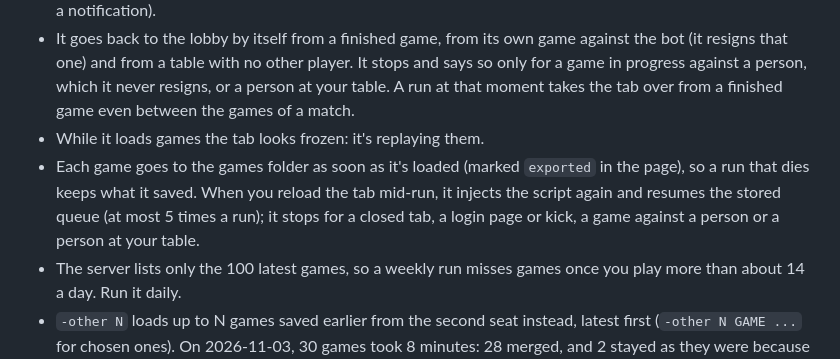
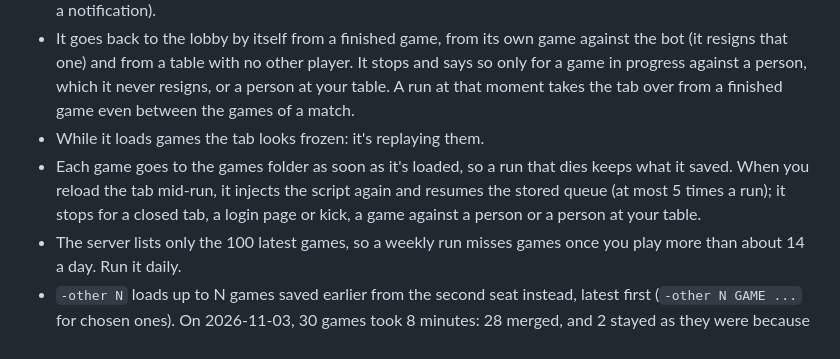
Before and after one commit to yourconscience/scrying-pool, a Markdown page: docs/capture.md, the part around the change. Rendered like a GitHub page.

Commit message:
docs: games are saved as they finish

```diff
--- a/docs/capture.md
+++ b/docs/capture.md
@@ -81,7 +81,7 @@ For a single game without the app, the **Copy log** bookmark (`scry bookmarklet`
 - With no logged-in tab, even when a logged-out or disconnected one is open, it opens a new tab and logs in with the password the macOS keychain keeps for `dominion.games` (add it once: `security add-generic-password -s dominion.games -a NAME -w`; the first run asks to use it, answer Always Allow). It never kicks another session. When there's no such password or the login fails, it stops and says so (`-notify` shows it as a notification).
 - It goes back to the lobby by itself from a finished game, from its own game against the bot (it resigns that one) and from a table with no other player. It stops and says so only for a game in progress against a person, which it never resigns, or a person at your table. A run at that moment takes the tab over from a finished game even between the games of a match.
 - While it loads games the tab looks frozen: it's replaying them.
-- Each game goes to the games folder as soon as it's loaded (marked `exported` in the page), so a run that dies keeps what it saved. When you reload the tab mid-run, it injects the script again and resumes the stored queue (at most 5 times a run); it stops for a closed tab, a login page or kick, a game against a person or a person at your table.
+- Each game goes to the games folder as soon as it's loaded, so a run that dies keeps what it saved. When you reload the tab mid-run, it injects the script again and resumes the stored queue (at most 5 times a run); it stops for a closed tab, a login page or kick, a game against a person or a person at your table.
 - The server lists only the 100 latest games, so a weekly run misses games once you play more than about 14 a day. Run it daily.
 - `-other N` loads up to N games saved earlier from the second seat instead, latest first (`-other N GAME ...` for chosen ones). On 2026-11-03, 30 games took 8 minutes: 28 merged, and 2 stayed as they were because their two logs ended differently.
 - `-since 2160h` also loads the games a `manifest-*.json` in the games folder (DomBot's `!prior` list, with what became of each game) marks `not-tried`, played within the last 90 days. Each keeps its row from the manifest, so it has its date and scores. Games already saved are skipped, so the flag can stay on a daily run.
```
